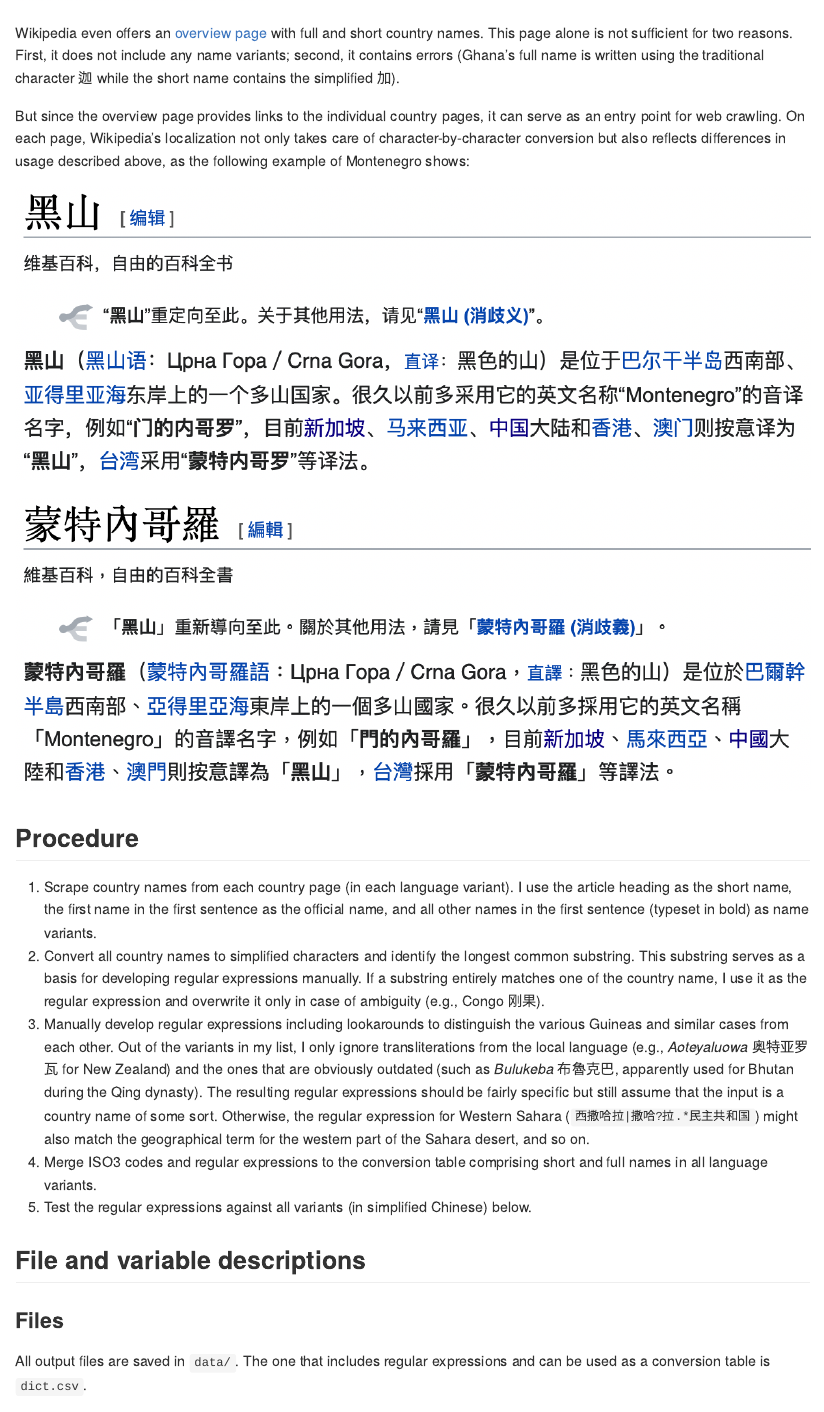
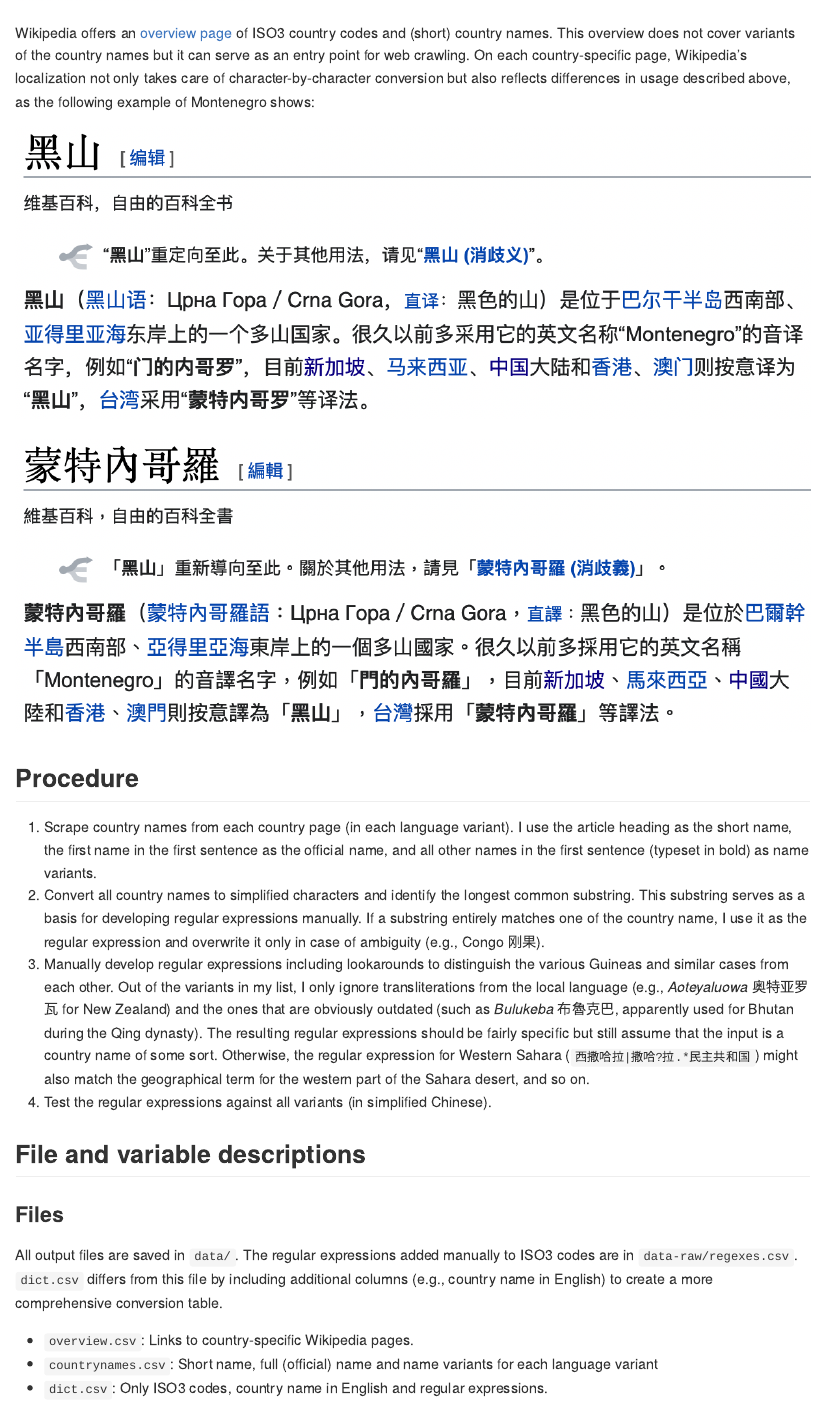
Before and after one commit to turbanisch/chinese-countryname-regex, an R Markdown document (README.Rmd): the page in a window 1100 px wide, from 1470 px down. The pictures show the output file README.md that the author committed with the source, drawn offline in the style of GitHub.

Commit message:
update to reflect new overview page and smaller dict

````diff
--- a/README.Rmd
+++ b/README.Rmd
@@ -39,9 +39,7 @@ The issues of different transliterations and alternative country names call for
 
 ![](img/language_dropdown.png)
 
-Wikipedia even offers an [overview page](https://zh.wikipedia.org/zh-cn/世界政區索引) with full and short country names. This page alone is not sufficient for two reasons. First, it does not include any name variants; second, it contains errors (Ghana's full name is written using the traditional character 迦 while the short name contains the simplified 加).
-
-But since the overview page provides links to the individual country pages, it can serve as an entry point for web crawling. On each page, Wikipedia's localization not only takes care of character-by-character conversion but also reflects differences in usage described above, as the following example of Montenegro shows:
+Wikipedia offers an [overview page](https://zh.wikipedia.org/wiki/ISO_3166-1三位字母代码) of ISO3 country codes and (short) country names. This overview does not cover variants of the country names but it can serve as an entry point for web crawling. On each country-specific page, Wikipedia's localization not only takes care of character-by-character conversion but also reflects differences in usage described above, as the following example of Montenegro shows:
 
 ![Mainland](img/montenegro_mainland.png)
 
@@ -52,18 +50,17 @@ But since the overview page provides links to the individual country pages, it c
 1. Scrape country names from each country page (in each language variant). I use the article heading as the short name, the first name in the first sentence as the official name, and all other names in the first sentence (typeset in bold) as name variants.
 2. Convert all country names to simplified characters and identify the longest common substring. This substring serves as a basis for developing regular expressions manually. If a substring entirely matches one of the country name, I use it as the regular expression and overwrite it only in case of ambiguity (e.g., Congo 刚果).
 3. Manually develop regular expressions including lookarounds to distinguish the various Guineas and similar cases from each other. Out of the variants in my list, I only ignore transliterations from the local language (e.g., *Aoteyaluowa* 奥特亚罗瓦 for New Zealand) and the ones that are obviously outdated (such as *Bulukeba* 布魯克巴, apparently used for Bhutan during the Qing dynasty). The resulting regular expressions should be fairly specific but still assume that the input is a country name of some sort. Otherwise, the regular expression for Western Sahara (`西撒哈拉|撒哈?拉.*民主共和国`) might also match the geographical term for the western part of the Sahara desert, and so on.
-4. Merge ISO3 codes and regular expressions to the conversion table comprising short and full names in all language variants.
-5. Test the regular expressions against all variants (in simplified Chinese) below.
+4. Test the regular expressions against all variants (in simplified Chinese).
 
 ## File and variable descriptions
 
 ### Files
 
-All output files are saved in `data/`. The one that includes regular expressions and can be used as a conversion table is `dict.csv`.
+All output files are saved in `data/`. The regular expressions added manually to ISO3 codes are in `data-raw/regexes.csv`. `dict.csv` differs from this file by including additional columns (e.g., country name in English) to create a more comprehensive conversion table.
 
+- `overview.csv`: Links to country-specific Wikipedia pages.
 - `countrynames.csv`: Short name, full (official) name and name variants for each language variant
-- `dict.csv`: Only short and full (official) name for each language variant but including ISO3 codes and regular expressions.
-- `overview.csv`: Links to country-specific Wikipedia pages.
+- `dict.csv`: Only ISO3 codes, country name in English and regular expressions.
 
 ### Language variant codes
 ```{r, echo=FALSE}
````
Also changed, not shown: README.md, README.Rmd (5 more changed lines).
